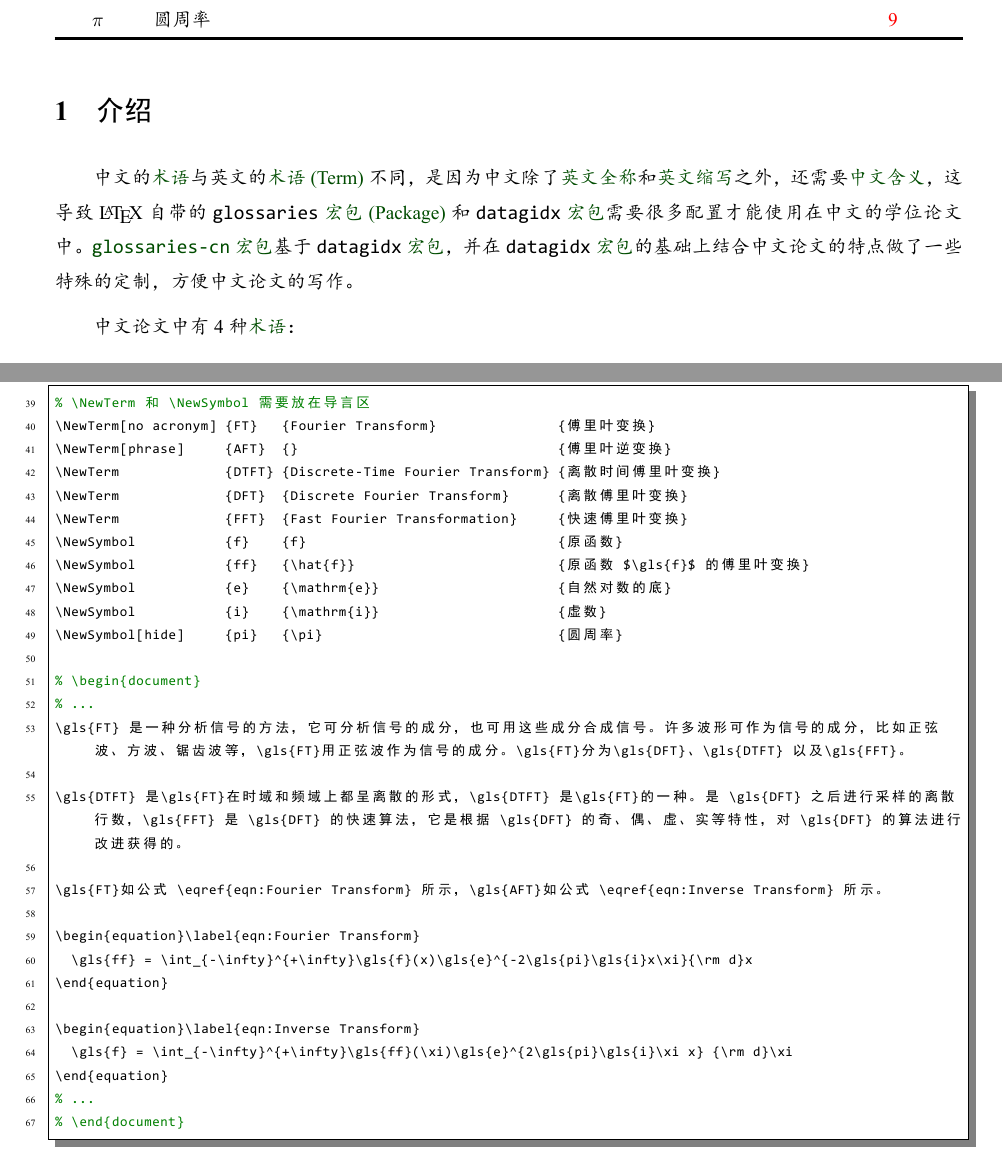
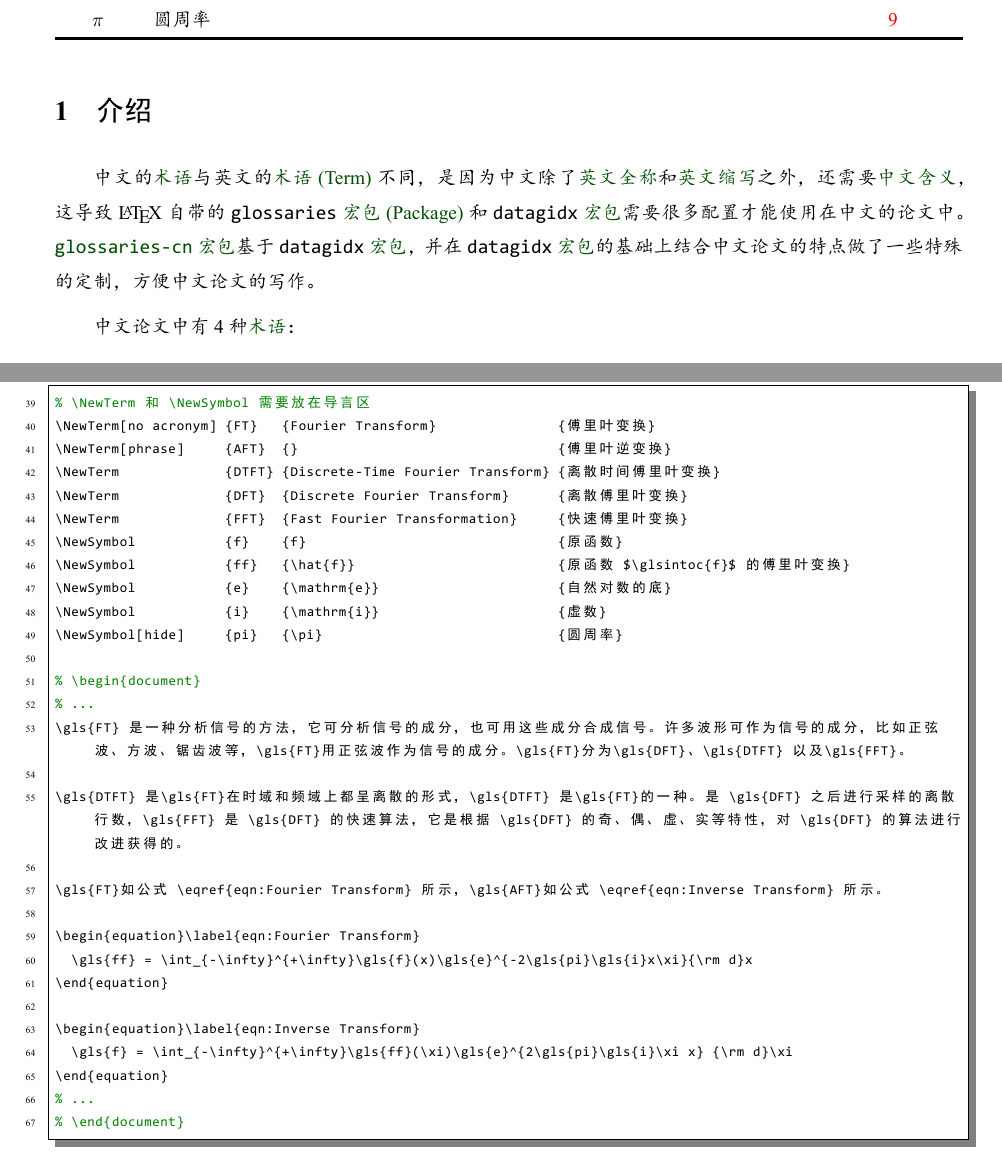
Before and after one commit to zqmillet/glossaries-cn, a LaTeX document (glossaries-cn.tex): two parts of pages 2 and 10 of 10, joined at a grey line, cut so that both start at the same text. The pictures show the PDF file glossaries-cn.pdf that the author committed with the source.

```diff
--- a/glossaries-cn.tex
+++ b/glossaries-cn.tex
@@ -149,7 +149,7 @@
 \PrintSymbolList
 
 \section{介绍}
-中文的\glsintoc{term}与英文的\gls{term} 不同，是因为中文除了\gls{fullname}和\gls{acronym}之外，还需要\gls{chinese}，这导致 \LaTeX{} 自带的 \texttt{glossaries} \gls{PCK} 和 \texttt{datagidx} \gls{PCK}需要很多配置才能使用在中文的学位论文中。\texttt{\gls{ME}} \glsintoc{PCK}基于 \texttt{datagidx} \gls{PCK}，并在 \texttt{datagidx} \gls{PCK}的基础上结合中文论文的特点做了一些特殊的定制，方便中文论文的写作。
+中文的\glsintoc{term}与英文的\gls{term} 不同，是因为中文除了\gls{fullname}和\gls{acronym}之外，还需要\gls{chinese}，这导致 \LaTeX{} 自带的 \texttt{glossaries} \gls{PCK} 和 \texttt{datagidx} \gls{PCK}需要很多配置才能使用在中文的论文中。\texttt{\gls{ME}} \glsintoc{PCK}基于 \texttt{datagidx} \gls{PCK}，并在 \texttt{datagidx} \gls{PCK}的基础上结合中文论文的特点做了一些特殊的定制，方便中文论文的写作。
 
 中文论文中有 4 种\gls{term}：
 \begin{itemize}
@@ -474,7 +474,7 @@
 \NewTerm             {DFT}  {Discrete Fourier Transform}      {离散傅里叶变换}
 \NewTerm             {FFT}  {Fast Fourier Transformation}     {快速傅里叶变换}
 \NewSymbol           {f}    {f}                               {原函数}
-\NewSymbol           {ff}   {\hat{f}}                         {原函数 $\gls{f}$ 的傅里叶变换}
+\NewSymbol           {ff}   {\hat{f}}                         {原函数 $\glsintoc{f}$ 的傅里叶变换}
 \NewSymbol           {e}    {\mathrm{e}}                      {自然对数的底}
 \NewSymbol           {i}    {\mathrm{i}}                      {虚数}
 \NewSymbol[hide]     {pi}   {\pi}                             {圆周率}
```
Also changed, not shown: Readme.md, glossaries-cn.pdf, glossaries-cn.tex (2 more changed lines).
